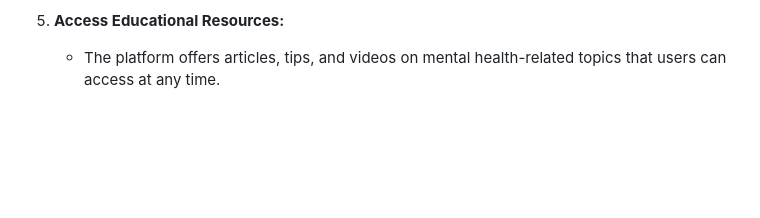
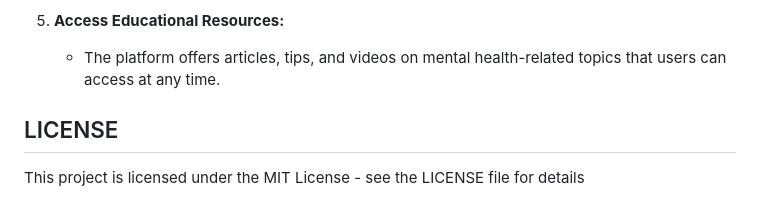
Before and after one commit to Bindiya1708/Mental-Health-Platform, a Markdown page: README.md, the part around the change. GitHub-like rendering; blank space fills up the shorter version.

```diff
--- a/README.md
+++ b/README.md
@@ -73,3 +73,6 @@ After running the platform, users can perform the following tasks:
 
 5. **Access Educational Resources:**
    - The platform offers articles, tips, and videos on mental health-related topics that users can access at any time.
+
+## LICENSE
+This project is licensed under the MIT License - see the LICENSE file for details
```
